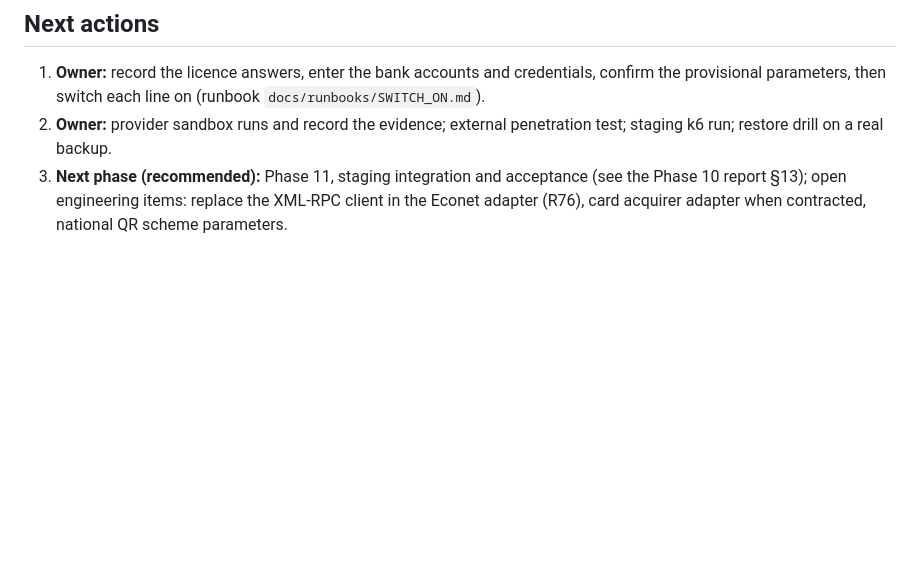
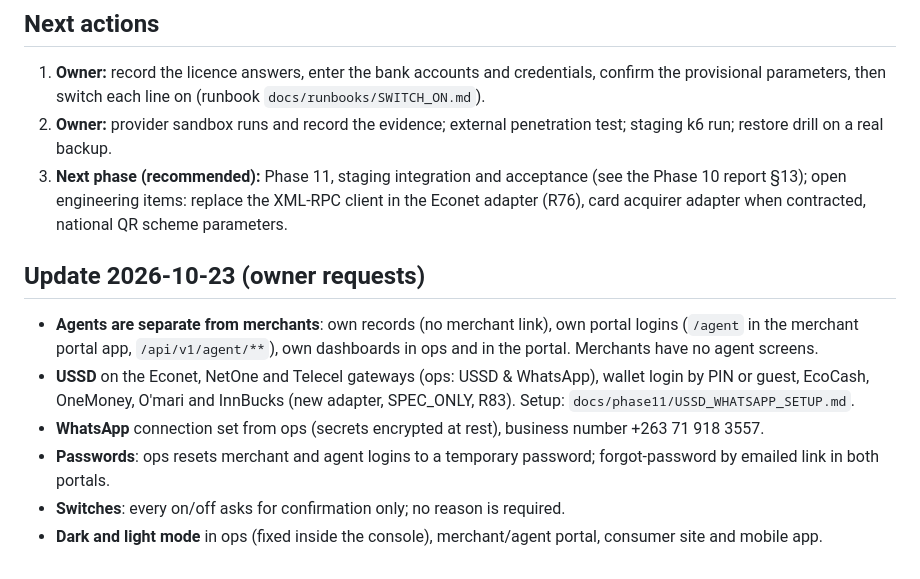
Before and after one commit to bdube1/payport, a Markdown page: docs/PROJECT_STATUS.md, the part around the change. Drawn GitHub-style; blank space fills up the shorter version.

```diff
--- a/docs/PROJECT_STATUS.md
+++ b/docs/PROJECT_STATUS.md
@@ -200,3 +200,11 @@ The uncertain-payment reconciler (EcoCash, OneMoney) is the first containment au
 1. **Owner:** record the licence answers, enter the bank accounts and credentials, confirm the provisional parameters, then switch each line on (runbook `docs/runbooks/SWITCH_ON.md`).
 2. **Owner:** provider sandbox runs and record the evidence; external penetration test; staging k6 run; restore drill on a real backup.
 3. **Next phase (recommended):** Phase 11, staging integration and acceptance (see the Phase 10 report §13); open engineering items: replace the XML-RPC client in the Econet adapter (R76), card acquirer adapter when contracted, national QR scheme parameters.
+
+## Update 2026-10-23 (owner requests)
+- **Agents are separate from merchants**: own records (no merchant link), own portal logins (`/agent` in the merchant portal app, `/api/v1/agent/**`), own dashboards in ops and in the portal. Merchants have no agent screens.
+- **USSD** on the Econet, NetOne and Telecel gateways (ops: USSD & WhatsApp), wallet login by PIN or guest, EcoCash, OneMoney, O'mari and InnBucks (new adapter, SPEC_ONLY, R83). Setup: `docs/phase11/USSD_WHATSAPP_SETUP.md`.
+- **WhatsApp** connection set from ops (secrets encrypted at rest), business number +263 71 918 3557.
+- **Passwords**: ops resets merchant and agent logins to a temporary password; forgot-password by emailed link in both portals.
+- **Switches**: every on/off asks for confirmation only; no reason is required.
+- **Dark and light mode** in ops (fixed inside the console), merchant/agent portal, consumer site and mobile app.
```
Also changed, not shown: docs/phase0/02_RISK_REGISTER.md (+2 -0 lines), docs/phase11/USSD_WHATSAPP_SETUP.md (added, +51 -0 lines).
